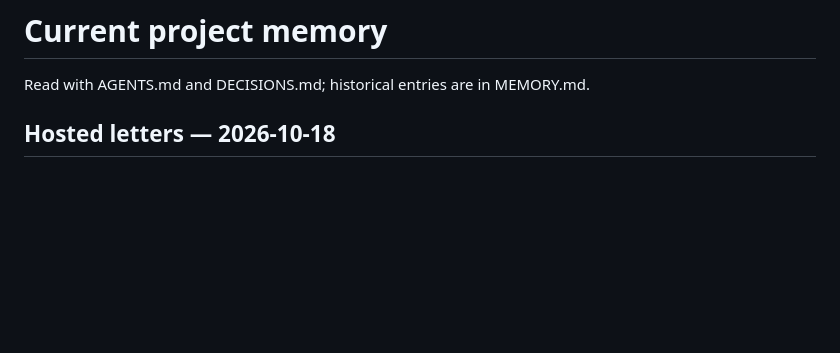
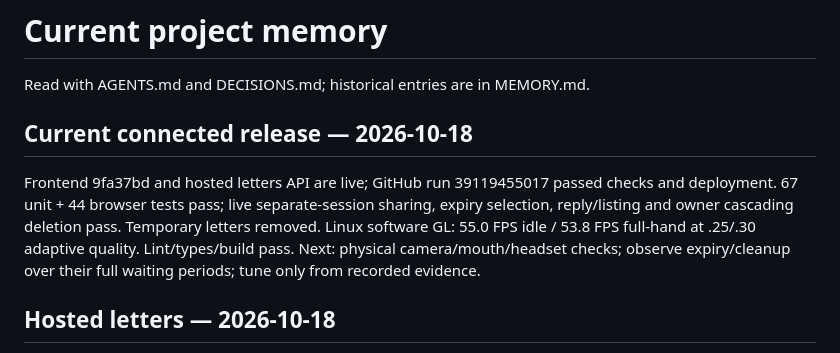
Before and after one commit to krithi-1304/FOGLASS, a Markdown page: docs/AGENT_MEMORY.md, the part around the change. Rendered like a GitHub page; blank space fills up the shorter version.

```diff
--- a/docs/AGENT_MEMORY.md
+++ b/docs/AGENT_MEMORY.md
@@ -1,6 +1,12 @@
 # Current project memory
 
 Read with AGENTS.md and DECISIONS.md; historical entries are in MEMORY.md.
+
+## Current connected release — 2026-10-18
+Frontend 9fa37bd and hosted letters API are live; GitHub run 39119455017 passed checks and deployment.
+67 unit + 44 browser tests pass; live separate-session sharing, expiry selection, reply/listing and owner cascading deletion pass. Temporary letters removed.
+Linux software GL: 55.0 FPS idle / 53.8 FPS full-hand at .25/.30 adaptive quality. Lint/types/build pass.
+Next: physical camera/mouth/headset checks; observe expiry/cleanup over their full waiting periods; tune only from recorded evidence.
 
 ## Hosted letters — 2026-10-18
 Cloudflare authorized; production D1 provisioned/migrated and Worker live at https://foglass-letters.foglass.workers.dev.
```
Also changed, not shown: docs/MEMORY.md (+6 -0 lines), docs/TEST_MATRIX.md (+2 -0 lines).
